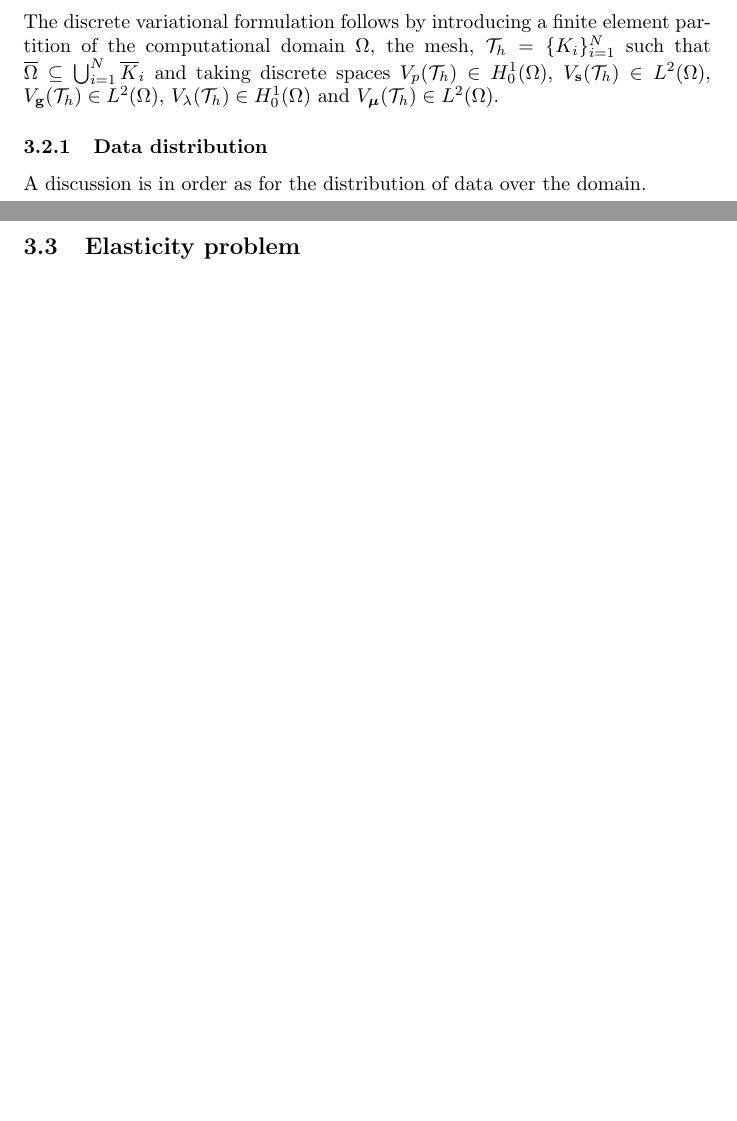
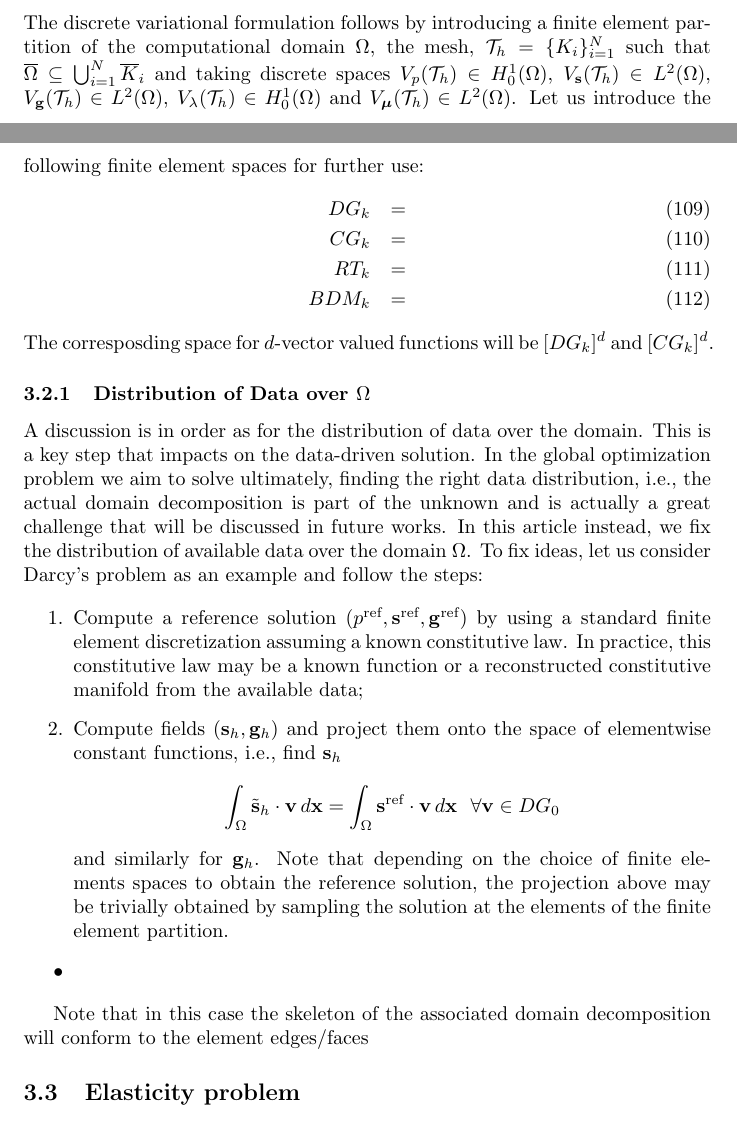
Before and after one commit to pedrobbazon/DDCM, a LaTeX document (UiB-USP-DDCM_article/main.tex, which reads UiB-USP-DDCM_article/03_numerical_method.tex): two parts of pages 18 and 19 of 21 before the commit and two parts of pages 18 and 19 of 22 after it, joined at a grey line, cut so that both start at the same text, the shorter picture padded with empty space. Compiled offline with pdfLaTeX.

Commit message:
making progresses in article

```diff
--- a/UiB-USP-DDCM_article/03_numerical_method.tex
+++ b/UiB-USP-DDCM_article/03_numerical_method.tex
@@ -96,11 +96,60 @@ by taking variations of this functional with respect to all fields
 The discrete variational formulation follows by introducing a finite element partition of
 the computational domain $\Omega$, the mesh, $\mathcal{T}_h = \{K_i\}_{i=1}^N$
 such that $\overline{\Omega} \subseteq \bigcup_{i=1}^{N} \overline{K}_i$ and taking
-discrete spaces $V_{\uD}(\mathcal{T}_h) \in H_0^1(\Omega)$, $V_{\sD}(\mathcal{T}_h) \in L^2(\Omega)$, $V_{\eD}(\mathcal{T}_h) \in L^2(\Omega)$, $V_{\lD}(\mathcal{T}_h) \in H_0^1(\Omega)$ and $V_{\mD}(\mathcal{T}_h) \in L^2(\Omega)$.
+discrete spaces
+$V_{\uD}(\mathcal{T}_h) \in H_0^1(\Omega)$, $V_{\sD}(\mathcal{T}_h) \in L^2(\Omega)$, $V_{\eD}(\mathcal{T}_h) \in L^2(\Omega)$, $V_{\lD}(\mathcal{T}_h) \in H_0^1(\Omega)$
+and $V_{\mD}(\mathcal{T}_h) \in L^2(\Omega)$.
+Let us introduce the following finite element spaces for further use:
+\begin{eqnarray}
+DG_k & = &\\
+CG_k & = &\\
+RT_k & = & \\
+BDM_k &= &
+\end{eqnarray}
+The corresposding space for $d$-vector valued functions will be
+$[DG_k]^d$ and $[CG_k]^d$.
 
-\subsubsection{Data distribution}
+\subsubsection{Distribution of Data over $\Omega$}
 
 A discussion is in order as for the distribution of data over the domain.
+This is a key step that impacts on the data-driven solution. In the global
+optimization problem we aim to solve ultimately, finding the right
+data distribution, i.e., the actual domain decomposition is part
+of the unknown and is actually a great challenge
+that will be discussed in future works. In this article instead, we fix the
+distribution of available data over the domain $\Omega$.
+To fix ideas, let us consider Darcy's problem as an example
+and follow the steps:
+
+\begin{itemize}
+ \item[1.] Compute a reference solution
+ $(\uD^{\text{ref}}, \sD^{\text{ref}}, \eD^{\text{ref}})$
+ by using a standard finite element discretization
+ assuming a known constitutive law. In practice, this constitutive
+ law may be a known function or a reconstructed constitutive manifold
+ from the available data;
+ \item[2.] Compute fields $(\sD_h,\eD_h)$ and project them onto the space
+ of elementwise constant functions, i.e., find $\sD_h$
+ $$
+\int_{\Omega} \tilde{{\sD}}_h \cdot {\mathbf{v}} \,{\dx} =
+\int_{\Omega} {{\sD}}^{\text{ref}} \cdot {\mathbf{v}} \,{\dx} ~~\forall {\mathbf{v}} \in DG_0
+ $$
+ and similarly for $\eD_h$. Note that depending on the choice
+ of finite elements spaces to obtain the reference solution,
+ the projection above may be trivially obtained by sampling
+ the solution at the elements of the finite element partition.
+
+
+ \item
+\end{itemize}
+
+Note that in this case the skeleton of the associated domain decomposition
+ will conform to the element edges/faces
+
+
+
+
+
 
 
 
--- a/UiB-USP-DDCM_article/main.tex
+++ b/UiB-USP-DDCM_article/main.tex
@@ -35,6 +35,7 @@
 \newcommand{\eE}{\mathbb{E}}
 \newcommand{\lE}{\boldsymbol{\lambda}}
 \newcommand{\mE}{\boldsymbol{\mathcal{M}}}
+\newcommand{\dx}{d\mathbf{x}}
 
 \title{Formulation, analysis and numerical solution of optimization sub-problems in data-driven computational mechanics}
 
```
